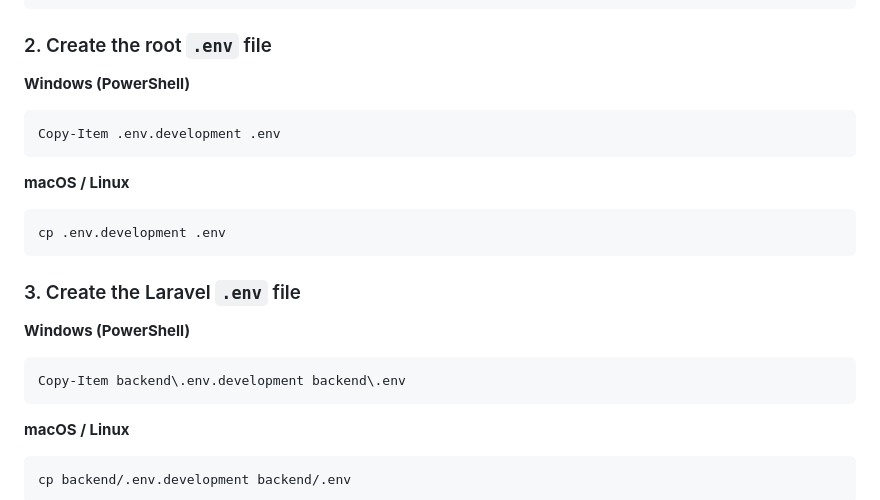
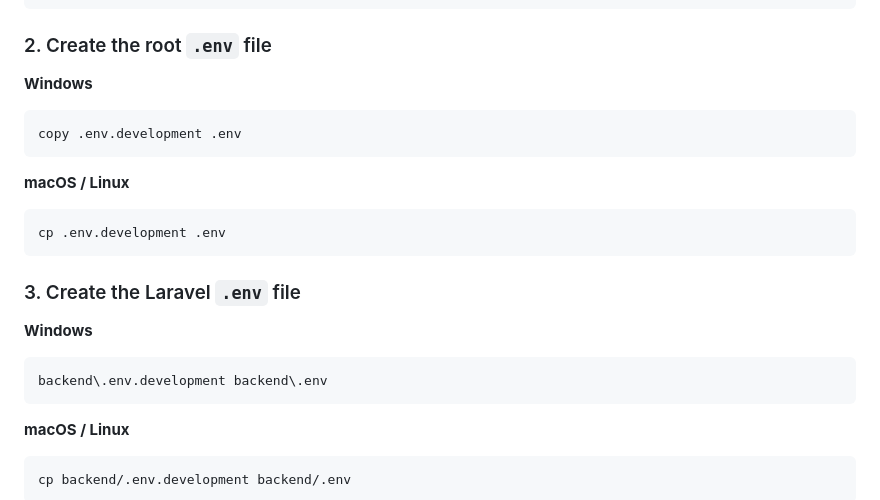
Before and after one commit to green-ennergy/Green_ennergy, a Markdown page: README.md, the part around the change. Rendered like a GitHub page.

````diff
--- a/README.md
+++ b/README.md
@@ -34,10 +34,10 @@ git checkout develop
 ### 2. Create the root `.env` file
 
 
-**Windows (PowerShell)**
+**Windows**
 
-```powershell
-Copy-Item .env.development .env
+```
+copy .env.development .env
 ```
 
 **macOS / Linux**
@@ -50,10 +50,10 @@ cp .env.development .env
 ### 3. Create the Laravel `.env` file
 
 
-**Windows (PowerShell)**
+**Windows**
 
-```powershell
-Copy-Item backend\.env.development backend\.env
+```
+backend\.env.development backend\.env
 ```
 
 **macOS / Linux**
````
